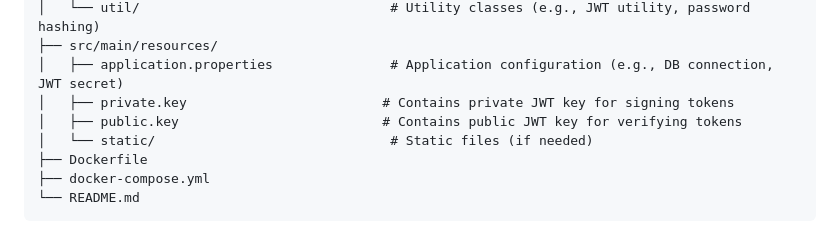
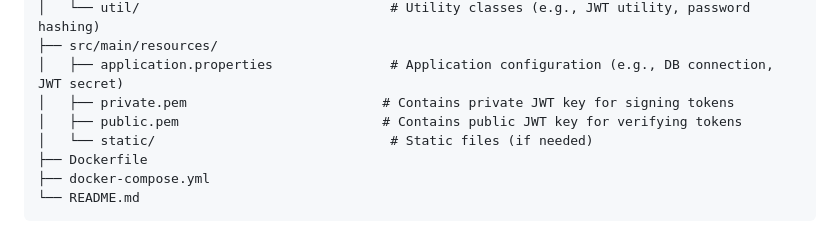
Before and after one commit to ousaro/jobtrackerLocal, a Markdown page: Backend/AuthService/README.md, the part around the change. Rendered like a GitHub page.

Commit message:
containerization of authService

```diff
--- a/Backend/AuthService/README.md
+++ b/Backend/AuthService/README.md
@@ -78,8 +78,8 @@ AuthService/
 │   └── util/                                # Utility classes (e.g., JWT utility, password hashing)
 ├── src/main/resources/
 │   ├── application.properties               # Application configuration (e.g., DB connection, JWT secret)
-│   ├── private.key                         # Contains private JWT key for signing tokens
-│   ├── public.key                          # Contains public JWT key for verifying tokens
+│   ├── private.pem                         # Contains private JWT key for signing tokens
+│   ├── public.pem                          # Contains public JWT key for verifying tokens
 │   └── static/                              # Static files (if needed)
 ├── Dockerfile
 ├── docker-compose.yml
```
